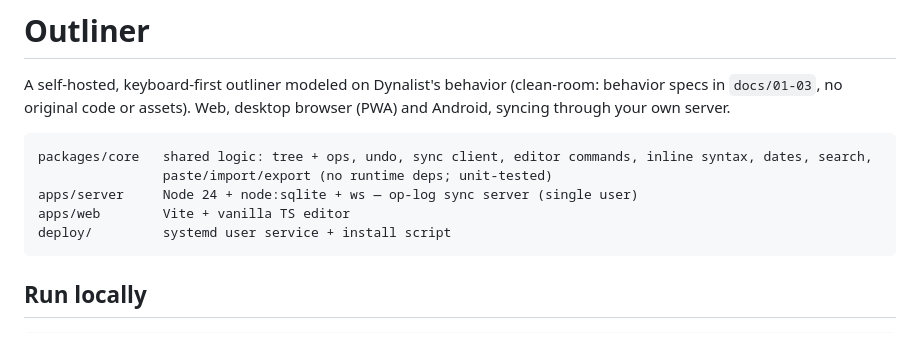
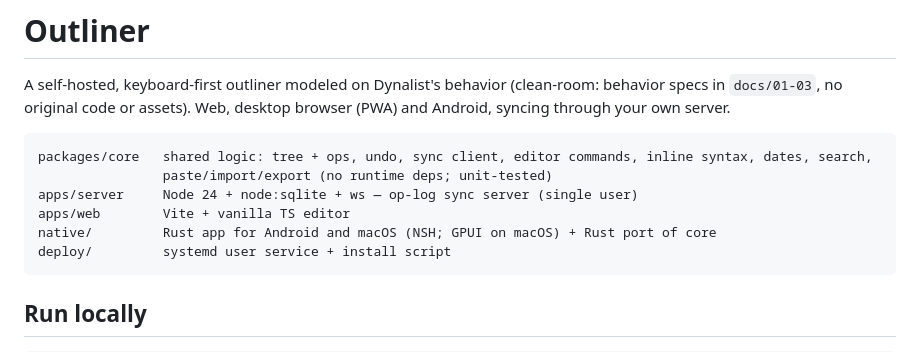
Before and after one commit to jadewisemann/mynalist, a Markdown page: README.md, the part around the change. Rendered like a GitHub page.

Commit message:
Docs: the native app's direction, layout and status
Co-Authored-By: Claude Opus 5.5 <noreply@anthropic.com>
Claude-Session: https://claude.ai/code/session_01LGpF6SsAfkfxpFnfnWtvFR

````diff
--- a/README.md
+++ b/README.md
@@ -9,6 +9,7 @@ packages/core   shared logic: tree + ops, undo, sync client, editor commands, in
                 paste/import/export (no runtime deps; unit-tested)
 apps/server     Node 24 + node:sqlite + ws — op-log sync server (single user)
 apps/web        Vite + vanilla TS editor
+native/         Rust app for Android and macOS (NSH; GPUI on macOS) + Rust port of core
 deploy/         systemd user service + install script
 ```
 
````
Also changed, not shown: TASKS.md (+27 -5 lines).
